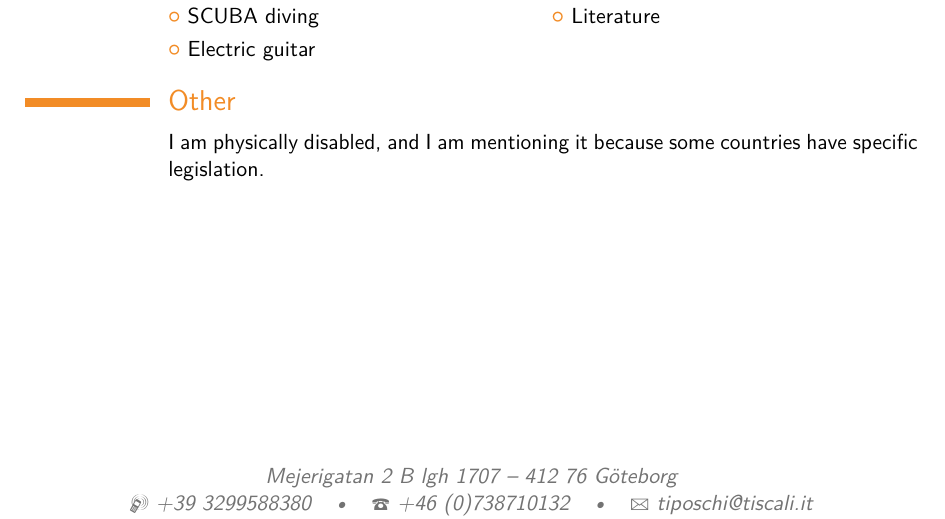
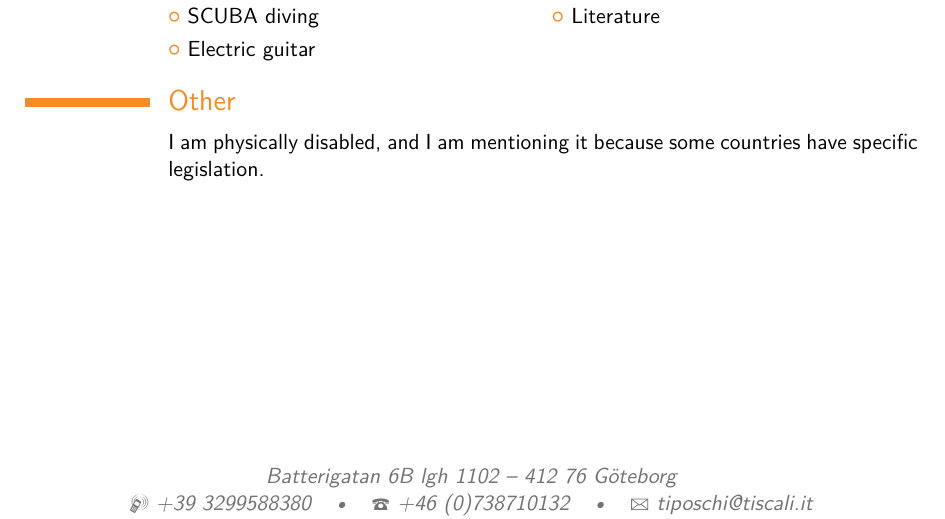
Before and after one commit to ltworf/ltworf.github.io, a LaTeX CV (cv/cv.tex): part of page 3 of 3, cut so that both start at the same text. Compiled offline with pdfLaTeX.

Commit message:
new address

```diff
--- a/cv/cv.tex
+++ b/cv/cv.tex
@@ -42,7 +42,7 @@
 % All information in this block is optional, comment out any lines you don't need
 \title{Curriculum Vitae}
 % \address{Via Martiri d'Ungheria, 60}{Nicolosi, Italy 95030}
-\address{Mejerigatan 2 B lgh 1707}{412 76 G\"{o}teborg}
+\address{Batterigatan 6B lgh 1102}{412 76 G\"{o}teborg}
 \mobile{+39 3299588380}
 \phone{+46 (0)738710132}
 % \fax{(000) 111 1113}
```
